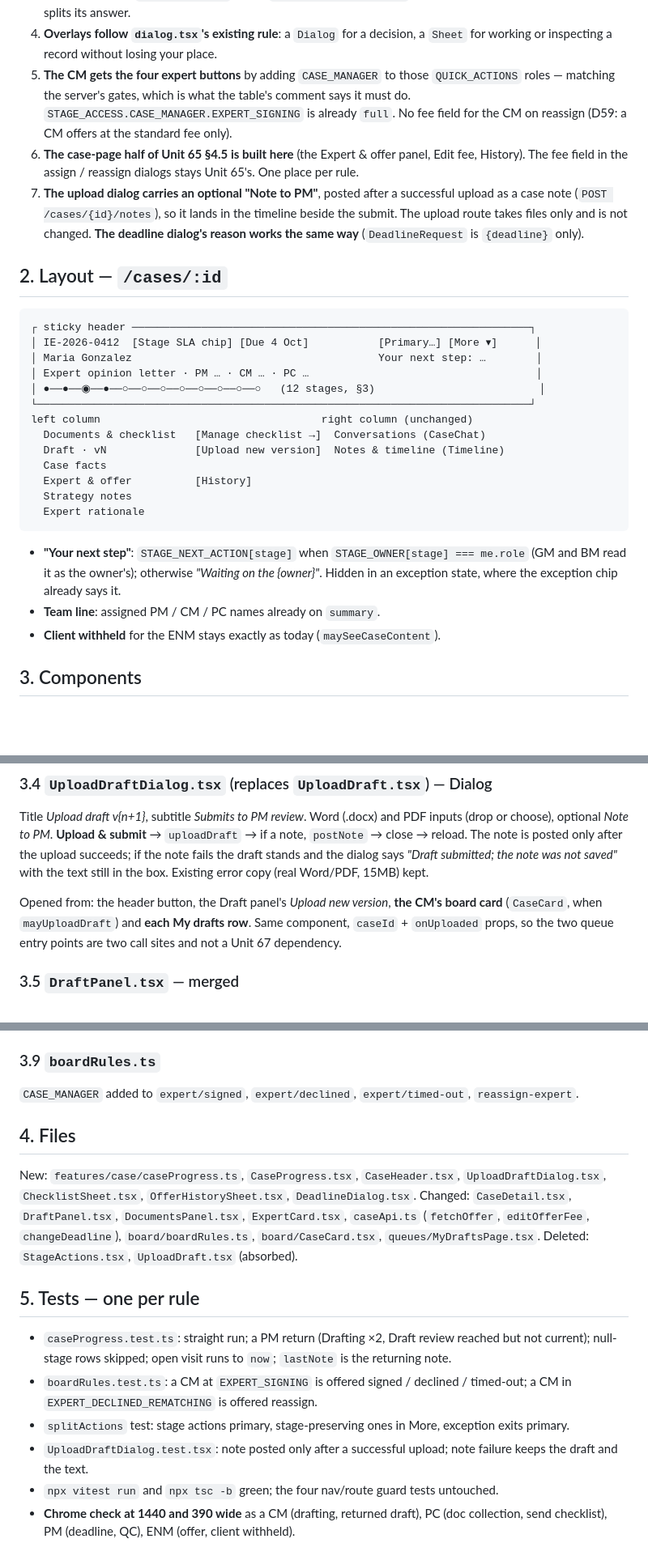
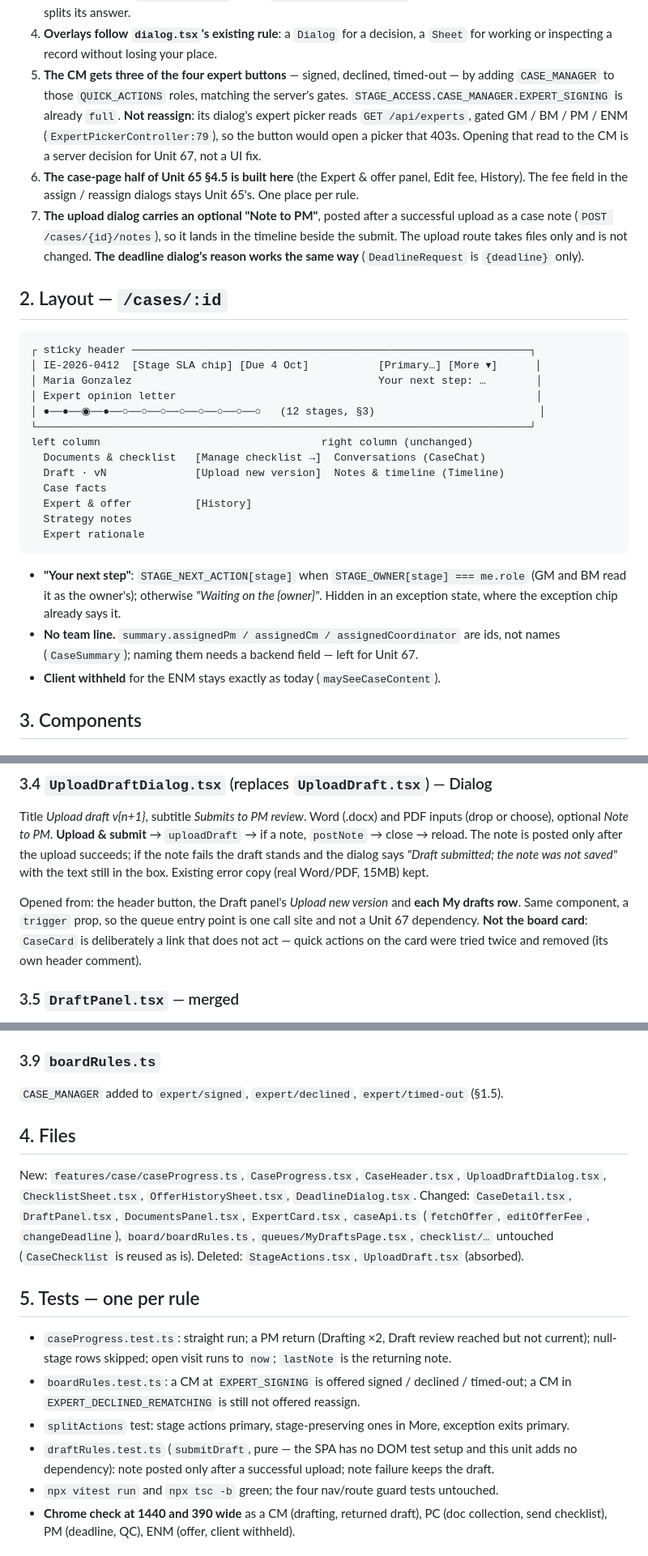
Before and after one commit to Embtel-Solutions-India/EvalOS, a Markdown page: context/specs/66-case-workspace.md, 3 parts joined by grey strips. Shown at 81% size. GitHub-like rendering; blank space fills up the shorter version.

Commit message:
docs(unit-66): implementation plan; spec amended from reading the code
No team line (assignees are ids), no CM reassign (picker is gated),
no board-card button (CaseCard does not act by design).

Co-Authored-By: Claude Opus 5.5 (1M context) <noreply@anthropic.com>

```diff
--- a/context/specs/66-case-workspace.md
+++ b/context/specs/66-case-workspace.md
@@ -44,10 +44,12 @@ placeholder). 67 and 68 get their own specs.
    `boardRules.actionsFor` stays the single table — the header only splits its answer.
 4. **Overlays follow `dialog.tsx`'s existing rule**: a `Dialog` for a decision, a `Sheet` for
    working or inspecting a record without losing your place.
-5. **The CM gets the four expert buttons** by adding `CASE_MANAGER` to those `QUICK_ACTIONS`
-   roles — matching the server's gates, which is what the table's comment says it must do.
-   `STAGE_ACCESS.CASE_MANAGER.EXPERT_SIGNING` is already `full`. No fee field for the CM on
-   reassign (D59: a CM offers at the standard fee only).
+5. **The CM gets three of the four expert buttons** — signed, declined, timed-out — by adding
+   `CASE_MANAGER` to those `QUICK_ACTIONS` roles, matching the server's gates.
+   `STAGE_ACCESS.CASE_MANAGER.EXPERT_SIGNING` is already `full`. **Not reassign**: its dialog's
+   expert picker reads `GET /api/experts`, gated GM / BM / PM / ENM (`ExpertPickerController:79`),
+   so the button would open a picker that 403s. Opening that read to the CM is a server decision
+   for Unit 67, not a UI fix.
 6. **The case-page half of Unit 65 §4.5 is built here** (the Expert & offer panel, Edit fee,
    History). The fee field in the assign / reassign dialogs stays Unit 65's. One place per rule.
 7. **The upload dialog carries an optional "Note to PM"**, posted after a successful upload as a
@@ -61,7 +63,7 @@ placeholder). 67 and 68 get their own specs.
 ┌ sticky header ───────────────────────────────────────────────────────────────┐
 │ IE-2026-0412  [Stage SLA chip] [Due 4 Oct]           [Primary…] [More ▾]      │
 │ Maria Gonzalez                                       Your next step: …        │
-│ Expert opinion letter · PM … · CM … · PC …                                    │
+│ Expert opinion letter                                                         │
 │ ●──●──◉──●──○──○──○──○──○──○──○──○   (12 stages, §3)                          │
 └──────────────────────────────────────────────────────────────────────────────┘
 left column                                   right column (unchanged)
@@ -76,7 +78,8 @@ left column                                   right column (unchanged)
 - **"Your next step"**: `STAGE_NEXT_ACTION[stage]` when `STAGE_OWNER[stage] === me.role` (GM and BM
   read it as the owner's); otherwise *"Waiting on the {owner}"*. Hidden in an exception state,
   where the exception chip already says it.
-- **Team line**: assigned PM / CM / PC names already on `summary`.
+- **No team line.** `summary.assignedPm / assignedCm / assignedCoordinator` are ids, not names
+  (`CaseSummary`); naming them needs a backend field — left for Unit 67.
 - **Client withheld** for the ENM stays exactly as today (`maySeeCaseContent`).
 
 ## 3. Components
@@ -131,9 +134,10 @@ reload. The note is posted only after the upload succeeds; if the note fails the
 the dialog says *"Draft submitted; the note was not saved"* with the text still in the box.
 Existing error copy (real Word/PDF, 15MB) kept.
 
-Opened from: the header button, the Draft panel's *Upload new version*, **the CM's board card**
-(`CaseCard`, when `mayUploadDraft`) and **each My drafts row**. Same component, `caseId` +
-`onUploaded` props, so the two queue entry points are two call sites and not a Unit 67 dependency.
+Opened from: the header button, the Draft panel's *Upload new version* and **each My drafts row**.
+Same component, a `trigger` prop, so the queue entry point is one call site and not a Unit 67
+dependency. **Not the board card**: `CaseCard` is deliberately a link that does not act — quick
+actions on the card were tried twice and removed (its own header comment).
 
 ### 3.5 `DraftPanel.tsx` — merged
 
@@ -166,7 +170,7 @@ GM / PM. Native `<input type="date">`, optional reason posted as a note after th
 
 ### 3.9 `boardRules.ts`
 
-`CASE_MANAGER` added to `expert/signed`, `expert/declined`, `expert/timed-out`, `reassign-expert`.
+`CASE_MANAGER` added to `expert/signed`, `expert/declined`, `expert/timed-out` (§1.5).
 
 ## 4. Files
 
@@ -174,7 +178,7 @@ New: `features/case/caseProgress.ts`, `CaseProgress.tsx`, `CaseHeader.tsx`,
 `UploadDraftDialog.tsx`, `ChecklistSheet.tsx`, `OfferHistorySheet.tsx`, `DeadlineDialog.tsx`.
 Changed: `CaseDetail.tsx`, `DraftPanel.tsx`, `DocumentsPanel.tsx`, `ExpertCard.tsx`,
 `caseApi.ts` (`fetchOffer`, `editOfferFee`, `changeDeadline`), `board/boardRules.ts`,
-`board/CaseCard.tsx`, `queues/MyDraftsPage.tsx`.
+`queues/MyDraftsPage.tsx`, `checklist/…` untouched (`CaseChecklist` is reused as is).
 Deleted: `StageActions.tsx`, `UploadDraft.tsx` (absorbed).
 
 ## 5. Tests — one per rule
@@ -182,10 +186,10 @@ Deleted: `StageActions.tsx`, `UploadDraft.tsx` (absorbed).
 - `caseProgress.test.ts`: straight run; a PM return (Drafting ×2, Draft review reached but not
   current); null-stage rows skipped; open visit runs to `now`; `lastNote` is the returning note.
 - `boardRules.test.ts`: a CM at `EXPERT_SIGNING` is offered signed / declined / timed-out; a CM in
-  `EXPERT_DECLINED_REMATCHING` is offered reassign.
+  `EXPERT_DECLINED_REMATCHING` is still not offered reassign.
 - `splitActions` test: stage actions primary, stage-preserving ones in More, exception exits primary.
-- `UploadDraftDialog.test.tsx`: note posted only after a successful upload; note failure keeps the
-  draft and the text.
+- `draftRules.test.ts` (`submitDraft`, pure — the SPA has no DOM test setup and this unit adds no
+  dependency): note posted only after a successful upload; note failure keeps the draft.
 - `npx vitest run` and `npx tsc -b` green; the four nav/route guard tests untouched.
 - **Chrome check at 1440 and 390 wide** as a CM (drafting, returned draft), PC (doc collection,
   send checklist), PM (deadline, QC), ENM (offer, client withheld).
```
Also changed, not shown: 1 other file.
